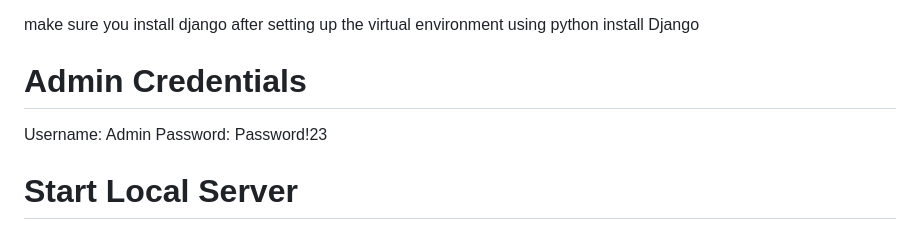
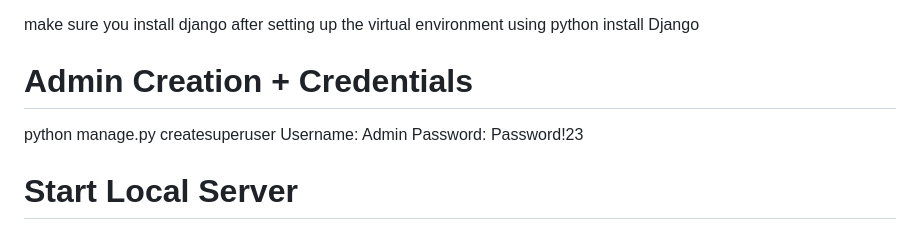
Before and after one commit to JesusNevarez100/Echelon, a Markdown page: README.md, the part around the change. GitHub-like rendering.

Commit message:
Superuser added to database

```diff
--- a/README.md
+++ b/README.md
@@ -20,7 +20,8 @@ The project will be started in a virtual environment. This is to isolate all of
 make sure you install django after setting up the virtual environment using
 	python install Django
 
-# Admin Credentials
+# Admin Creation + Credentials
+python manage.py createsuperuser
 Username: Admin
 Password: Password!23
 
```
